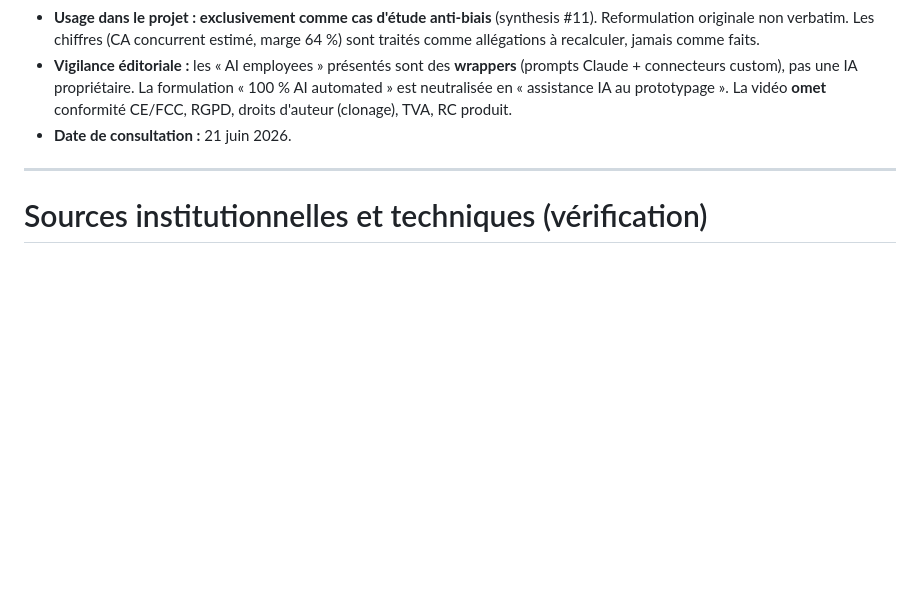
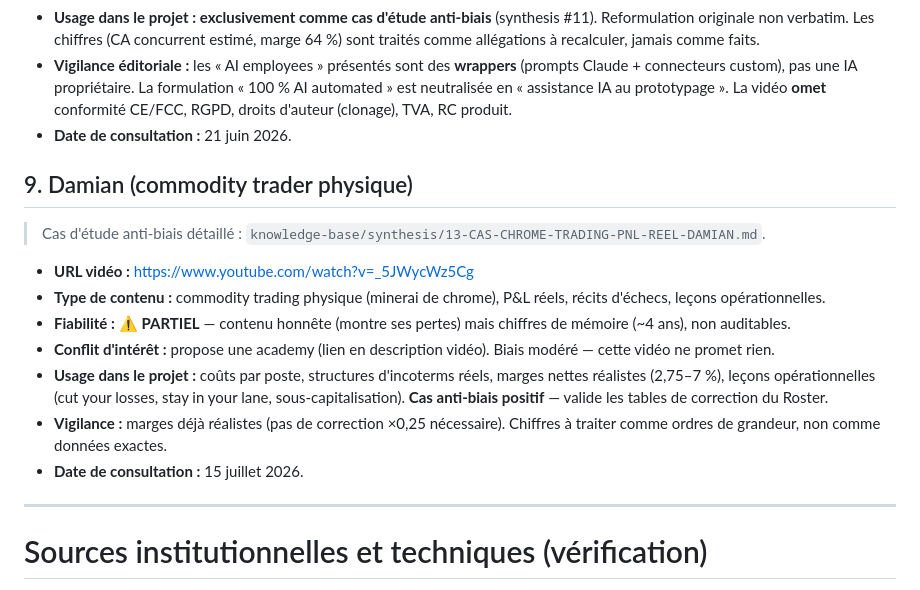
Before and after one commit to JAME-cyber/import-export-strategy, a Markdown page: NOTICE-SOURCES.md, the part around the change. Drawn GitHub-style; blank space fills up the shorter version.

```diff
--- a/NOTICE-SOURCES.md
+++ b/NOTICE-SOURCES.md
@@ -145,6 +145,18 @@ passage est **temporairement retiré ou réécrit** pendant vérification.
 - **Vigilance éditoriale :** les « AI employees » présentés sont des **wrappers** (prompts Claude + connecteurs custom), pas une IA propriétaire. La formulation « 100 % AI automated » est neutralisée en « assistance IA au prototypage ». La vidéo **omet** conformité CE/FCC, RGPD, droits d'auteur (clonage), TVA, RC produit.
 - **Date de consultation :** 21 juin 2026.
 
+## 9. Damian (commodity trader physique)
+
+> Cas d'étude anti-biais détaillé : `knowledge-base/synthesis/13-CAS-CHROME-TRADING-PNL-REEL-DAMIAN.md`.
+
+- **URL vidéo :** https://www.youtube.com/watch?v=_5JWycWz5Cg
+- **Type de contenu :** commodity trading physique (minerai de chrome), P&L réels, récits d'échecs, leçons opérationnelles.
+- **Fiabilité :** ⚠️ **PARTIEL** — contenu honnête (montre ses pertes) mais chiffres de mémoire (~4 ans), non auditables.
+- **Conflit d'intérêt :** propose une academy (lien en description vidéo). Biais modéré — cette vidéo ne promet rien.
+- **Usage dans le projet :** coûts par poste, structures d'incoterms réels, marges nettes réalistes (2,75–7 %), leçons opérationnelles (cut your losses, stay in your lane, sous-capitalisation). **Cas anti-biais positif** — valide les tables de correction du Roster.
+- **Vigilance :** marges déjà réalistes (pas de correction ×0,25 nécessaire). Chiffres à traiter comme ordres de grandeur, non comme données exactes.
+- **Date de consultation :** 15 juillet 2026.
+
 ---
 
 # Sources institutionnelles et techniques (vérification)
```
Also changed, not shown: knowledge-base/synthesis/13-CAS-CHROME-TRADING-PNL-REEL-DAMIAN.md (added, +198 -0 lines).
